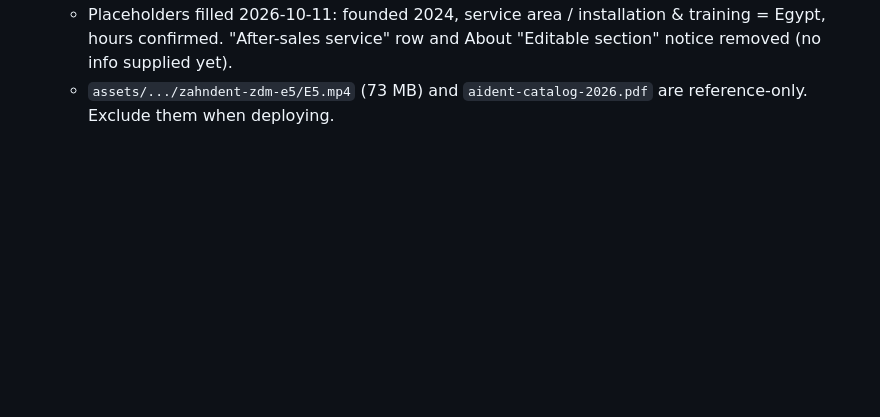
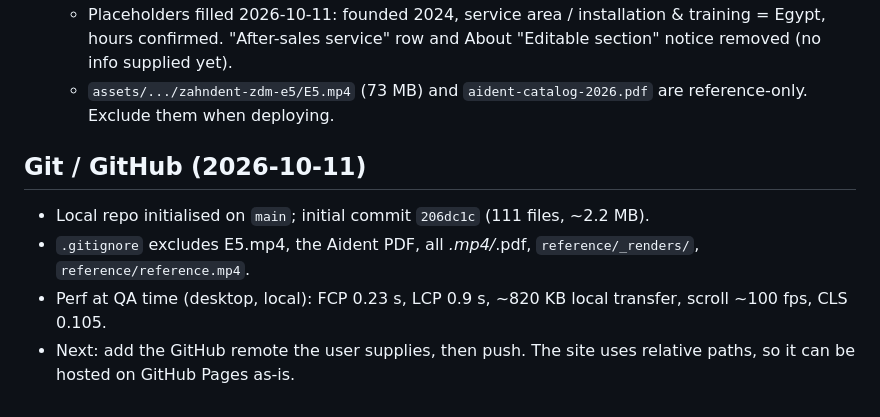
Before and after one commit to MBSharaf/IDT, a Markdown page: HANDOFF.md, the part around the change. Rendered like a GitHub page; blank space fills up the shorter version.

Commit message:
Update handoff with git status
Co-Authored-By: Claude Opus 5.5 <noreply@anthropic.com>

```diff
--- a/HANDOFF.md
+++ b/HANDOFF.md
@@ -201,3 +201,10 @@ Preview-pane screenshots are flaky (they time out, and frames are throttled when
 - **Still open (content):**
   - Placeholders filled 2026-10-11: founded 2024, service area / installation & training = Egypt, hours confirmed. "After-sales service" row and About "Editable section" notice removed (no info supplied yet).
   - `assets/.../zahndent-zdm-e5/E5.mp4` (73 MB) and `aident-catalog-2026.pdf` are reference-only. Exclude them when deploying.
+
+## Git / GitHub (2026-10-11)
+
+- Local repo initialised on `main`; initial commit `206dc1c` (111 files, ~2.2 MB).
+- `.gitignore` excludes E5.mp4, the Aident PDF, all *.mp4/*.pdf, `reference/_renders/`, `reference/reference.mp4`.
+- Perf at QA time (desktop, local): FCP 0.23 s, LCP 0.9 s, ~820 KB local transfer, scroll ~100 fps, CLS 0.105.
+- Next: add the GitHub remote the user supplies, then push. The site uses relative paths, so it can be hosted on GitHub Pages as-is.
```
